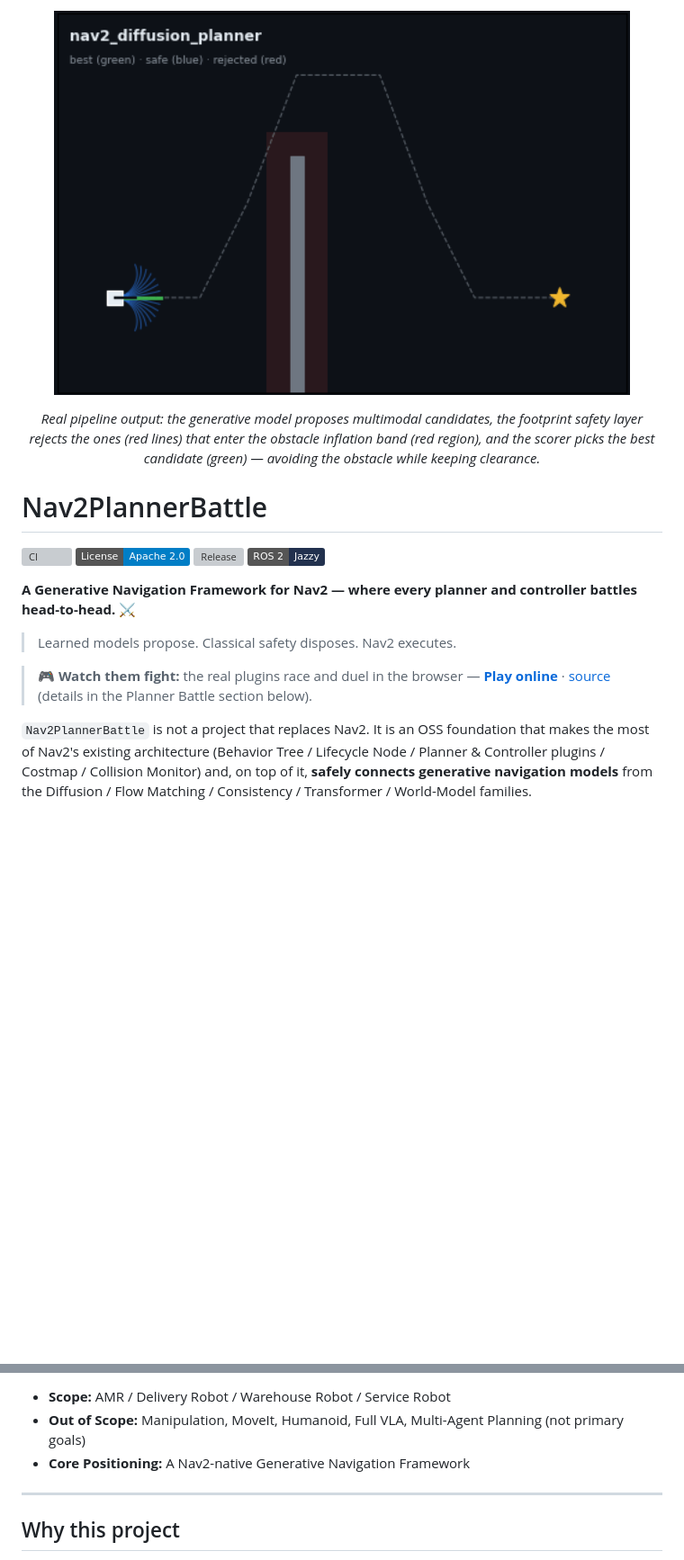
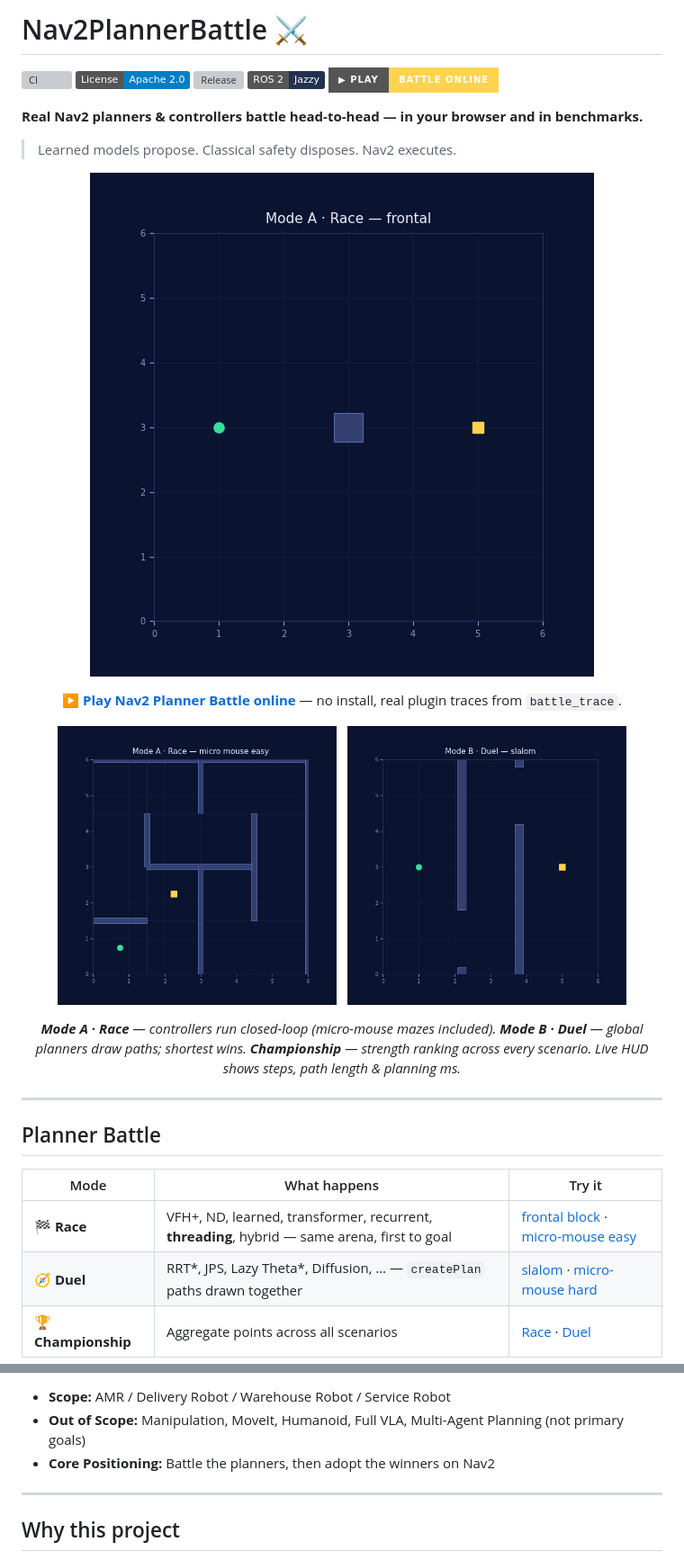
Before and after one commit to rsasaki0109/Nav2PlannerBattle, a Markdown page: README.md, 2 parts joined by grey strips. Shown at 90% size. GitHub-like rendering; pictures changed too: docs/battle_duel.gif (added), docs/battle_maze.gif (added), docs/battle_race.gif (added); badges without logos; blank space fills up the shorter version; grey boxes are pictures that could not be loaded.

Commit message:
Lead README with Planner Battle GIFs and play-online CTA.
Add battle_gif_demo.py to render honest race/duel/maze replays from
battle_trace data; restructure the README around the browser game.

```diff
--- a/README.md
+++ b/README.md
@@ -1,22 +1,36 @@
-<p align="center">
-  <img src="docs/demo.gif" width="640" alt="DiffusionController: multimodal candidates (best=green / safe=blue / rejected=red) navigating around an obstacle">
-</p>
-
-<p align="center"><em>Real pipeline output: the generative model proposes multimodal candidates, the footprint safety layer rejects the ones (red lines) that enter the obstacle inflation band (red region), and the scorer picks the best candidate (green) — avoiding the obstacle while keeping clearance.</em></p>
-
-# Nav2PlannerBattle
+# Nav2PlannerBattle ⚔️
 
 [![CI](https://github.com/rsasaki0109/Nav2PlannerBattle/actions/workflows/ci.yml/badge.svg)](https://github.com/rsasaki0109/Nav2PlannerBattle/actions/workflows/ci.yml)
 [![License: Apache 2.0](https://img.shields.io/badge/License-Apache_2.0-blue.svg)](LICENSE)
 [![Release](https://img.shields.io/github/v/release/rsasaki0109/Nav2PlannerBattle)](https://github.com/rsasaki0109/Nav2PlannerBattle/releases)
 [![ROS 2 Jazzy](https://img.shields.io/badge/ROS_2-Jazzy-22314E?logo=ros&logoColor=white)](https://docs.ros.org/en/jazzy/)
+[![Play Battle](https://img.shields.io/badge/▶_Play-Battle_online-ffd34d?style=for-the-badge)](https://rsasaki0109.github.io/Nav2PlannerBattle/)
 
-**A Generative Navigation Framework for Nav2 — where every planner and controller battles head-to-head.** ⚔️
+**Real Nav2 planners & controllers battle head-to-head — in your browser and in benchmarks.**
 
 > Learned models propose. Classical safety disposes. Nav2 executes.
 
-> 🎮 **Watch them fight:** the real plugins race and duel in the browser —
-> [**Play online**](https://rsasaki0109.github.io/Nav2PlannerBattle/) ·
-> [source](tools/nav2_planner_battle) (details in the Planner Battle section below).
+<p align="center">
+  <a href="https://rsasaki0109.github.io/Nav2PlannerBattle/"><img src="docs/battle_race.gif" width="640" alt="Nav2 Planner Battle — Mode A race: threading threads the frontal block while learned models stall"></a>
+</p>
 
-`Nav2PlannerBattle` is not a project that replaces Nav2. It is an OSS foundation that makes the most of Nav2's existing architecture (Behavior Tree / Lifecycle Node / Planner & Controller plugins / Costmap / Collision Monitor) and, on top of it, **safely connects generative navigation models** from the Diffusion / Flow Matching / Consistency / Transformer / World-Model families.
+<p align="center"><strong><a href="https://rsasaki0109.github.io/Nav2PlannerBattle/">▶ Play Nav2 Planner Battle online</a></strong> — no install, real plugin traces from <code>battle_trace</code>.</p>
+
+<p align="center">
+  <img src="docs/battle_maze.gif" width="310" alt="Micro-mouse easy maze race">
+  &nbsp;
+  <img src="docs/battle_duel.gif" width="310" alt="Mode B planner duel on slalom">
+</p>
+
+<p align="center"><em><strong>Mode A · Race</strong> — controllers run closed-loop (micro-mouse mazes included). <strong>Mode B · Duel</strong> — global planners draw paths; shortest wins. <strong>Championship</strong> — strength ranking across every scenario. Live HUD shows steps, path length &amp; planning ms.</em></p>
+
+---
+
+## Planner Battle
+
+| Mode | What happens | Try it |
+|---|---|---|
+| **🏁 Race** | VFH+, ND, learned, transformer, recurrent, **threading**, hybrid — same arena, first to goal | [frontal block](https://rsasaki0109.github.io/Nav2PlannerBattle/?m=A&s=1) · [micro-mouse easy](https://rsasaki0109.github.io/Nav2PlannerBattle/?m=A&s=4) |
+| **🧭 Duel** | RRT*, JPS, Lazy Theta*, Diffusion, … — `createPlan` paths drawn together | [slalom](https://rsasaki0109.github.io/Nav2PlannerBattle/?m=B&s=6) · [micro-mouse hard](https://rsasaki0109.github.io/Nav2PlannerBattle/?m=B&s=9) |
+| **🏆 Championship** | Aggregate points across all scenarios | [Race](https://rsasaki0109.github.io/Nav2PlannerBattle/?m=C) · [Duel](https://rsasaki0109.github.io/Nav2PlannerBattle/?m=C&sub=B) |
+
@@ -25,7 +46,7 @@ In addition, it experimentally collects **planners absent from upstream Nav2 —
 
 - **Scope:** AMR / Delivery Robot / Warehouse Robot / Service Robot
 - **Out of Scope:** Manipulation, MoveIt, Humanoid, Full VLA, Multi-Agent Planning (not primary goals)
-- **Core Positioning:** A Nav2-native Generative Navigation Framework
+- **Core Positioning:** Battle the planners, then adopt the winners on Nav2
 
 ---
 
```
Also changed, not shown: other parts of README.md (+11 -6 lines), tools/nav2_planner_battle/README.md (+7 -1 lines), 1 other file.
